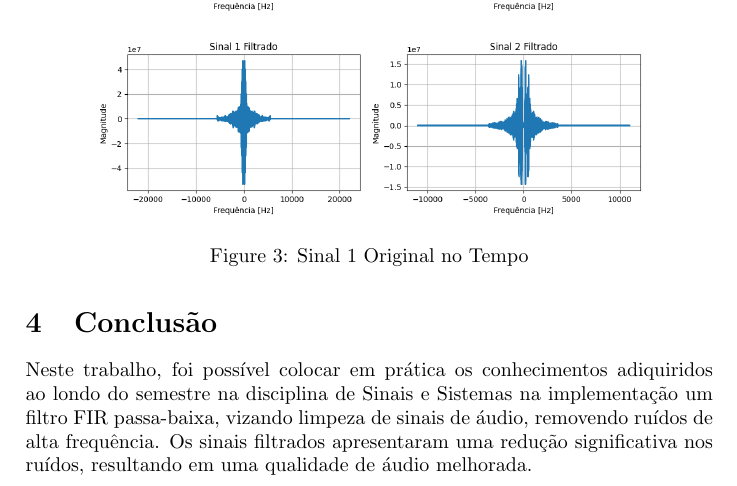
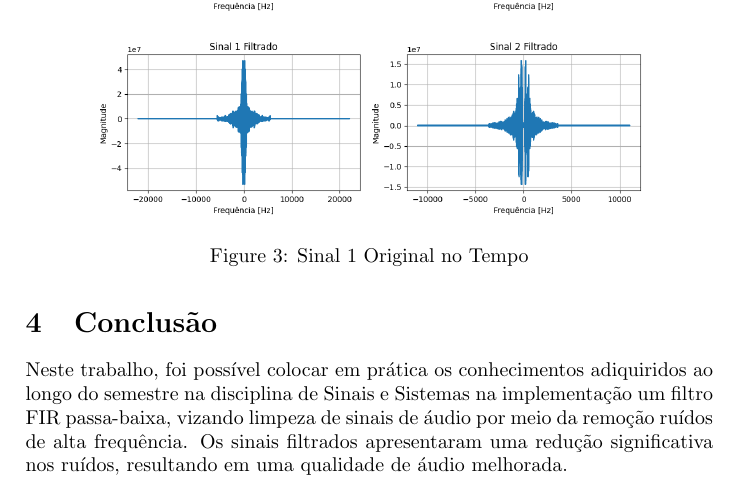
Before and after one commit to mateusribeirog/Filtro-Passa-Baixo, a LaTeX document (report/report.tex): part of page 4 of 4, cut so that both start at the same text. Compiled offline with pdfLaTeX.

Commit message:
Updated report

```diff
--- a/report/report.tex
+++ b/report/report.tex
@@ -91,9 +91,9 @@ o funcionamento do filtro elaborado.
 
 
 \section{Conclusão}
-Neste trabalho, foi possível colocar em prática os conhecimentos adiquiridos ao londo do semestre
-na disciplina de Sinais e Sistemas na implementação um filtro FIR passa-baixa, vizando limpeza de sinais de áudio,
-removendo ruídos de alta frequência. Os sinais filtrados apresentaram uma redução
+Neste trabalho, foi possível colocar em prática os conhecimentos adiquiridos ao longo do semestre
+na disciplina de Sinais e Sistemas na implementação um filtro FIR passa-baixa, vizando limpeza de sinais de áudio por meio
+da remoção ruídos de alta frequência. Os sinais filtrados apresentaram uma redução
 significativa nos ruídos, resultando em uma qualidade de áudio melhorada.
 
 \end{document}
```
Also changed, not shown: report/report.pdf, 3 other files.
